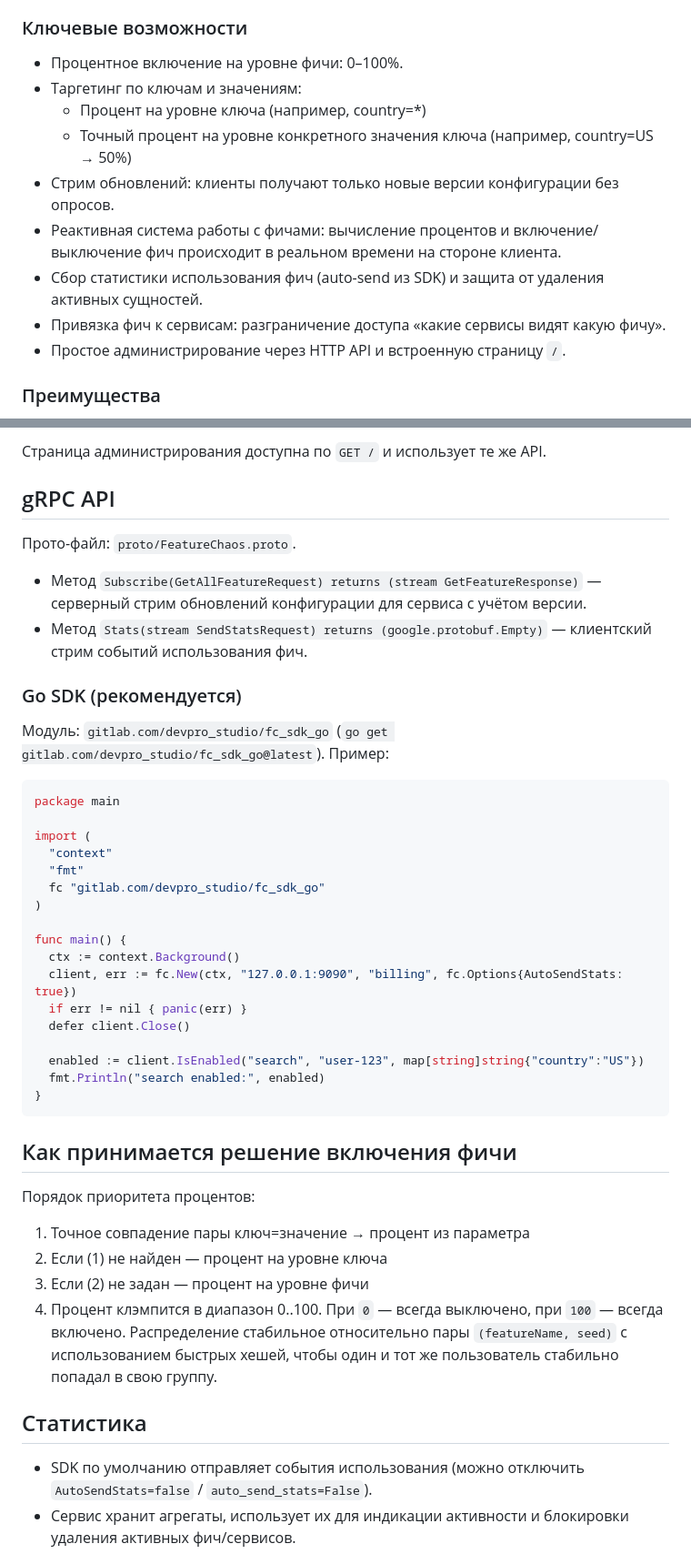
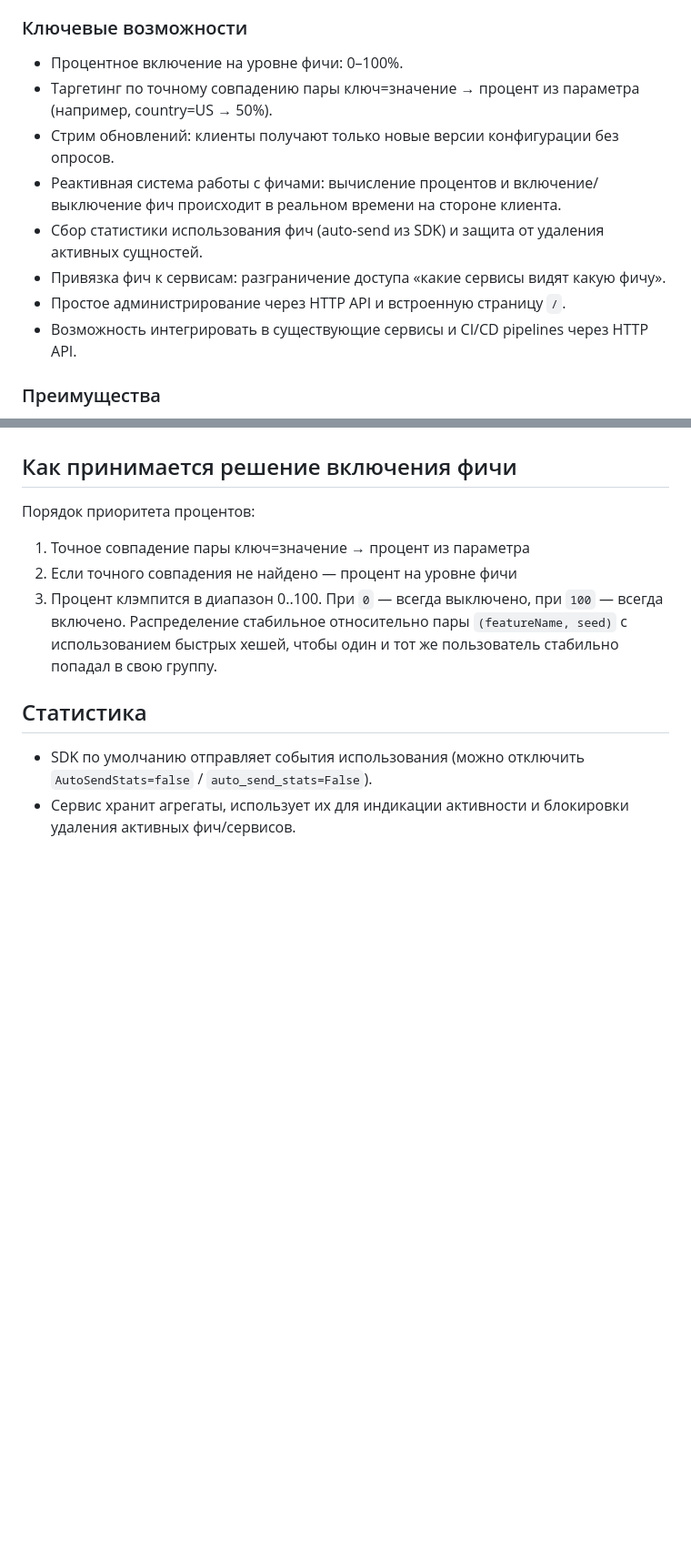
Before and after one commit to Vovandro/FeatureChaos, a Markdown page: README.md, 2 parts joined by grey strips. Shown at 91% size. Drawn GitHub-style; blank space fills up the shorter version.

````diff
--- a/README.md
+++ b/README.md
@@ -14,14 +14,13 @@ FeatureChaos — это легковесный сервис для управл
 ### Ключевые возможности
 
 - Процентное включение на уровне фичи: 0–100%.
-- Таргетинг по ключам и значениям:
-  - Процент на уровне ключа (например, country=\*)
-  - Точный процент на уровне конкретного значения ключа (например, country=US → 50%)
+- Таргетинг по точному совпадению пары ключ=значение → процент из параметра (например, country=US → 50%).
 - Стрим обновлений: клиенты получают только новые версии конфигурации без опросов.
 - Реактивная система работы с фичами: вычисление процентов и включение/выключение фич происходит в реальном времени на стороне клиента.
 - Сбор статистики использования фич (auto-send из SDK) и защита от удаления активных сущностей.
 - Привязка фич к сервисам: разграничение доступа «какие сервисы видят какую фичу».
 - Простое администрирование через HTTP API и встроенную страницу `/`.
+- Возможность интегрировать в существующие сервисы и CI/CD pipelines через HTTP API.
 
 ### Преимущества
 
@@ -205,44 +42,10 @@ curl -X DELETE http://localhost:8080/api/features/{featureId}/services/{serviceI
-Страница администрирования доступна по `GET /` и использует те же API.
-
-## gRPC API
-
-Прото-файл: `proto/FeatureChaos.proto`.
-
-- Метод `Subscribe(GetAllFeatureRequest) returns (stream GetFeatureResponse)` — серверный стрим обновлений конфигурации для сервиса с учётом версии.
-- Метод `Stats(stream SendStatsRequest) returns (google.protobuf.Empty)` — клиентский стрим событий использования фич.
-
-### Go SDK (рекомендуется)
-
-Модуль: `gitlab.com/devpro_studio/fc_sdk_go` (`go get gitlab.com/devpro_studio/fc_sdk_go@latest`). Пример:
-
-```go
-package main
-
-import (
-  "context"
-  "fmt"
-  fc "gitlab.com/devpro_studio/fc_sdk_go"
-)
-
-func main() {
-  ctx := context.Background()
-  client, err := fc.New(ctx, "127.0.0.1:9090", "billing", fc.Options{AutoSendStats: true})
-  if err != nil { panic(err) }
-  defer client.Close()
-
-  enabled := client.IsEnabled("search", "user-123", map[string]string{"country":"US"})
-  fmt.Println("search enabled:", enabled)
-}
-```
-
 ## Как принимается решение включения фичи
 
 Порядок приоритета процентов:
 
 1. Точное совпадение пары ключ=значение → процент из параметра
-2. Если (1) не найден — процент на уровне ключа
-3. Если (2) не задан — процент на уровне фичи
-4. Процент клэмпится в диапазон 0..100. При `0` — всегда выключено, при `100` — всегда включено.
+2. Если точного совпадения не найдено — процент на уровне фичи
+3. Процент клэмпится в диапазон 0..100. При `0` — всегда выключено, при `100` — всегда включено.
    Распределение стабильное относительно пары `(featureName, seed)` с использованием быстрых хешей, чтобы один и тот же пользователь стабильно попадал в свою группу.
 
 ## Статистика
````
Also changed, not shown: other parts of README.md (+0 -162 lines).
